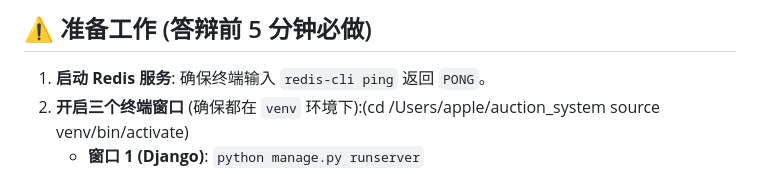
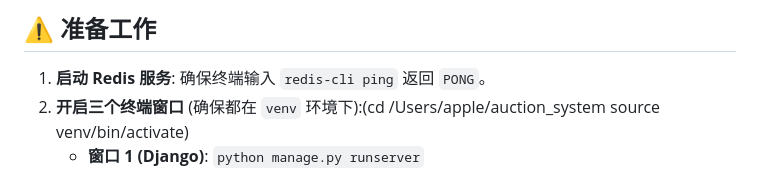
Before and after one commit to xvsingue/auction_system, a Markdown page: DEMO_GUIDE.md, the part around the change. Rendered like a GitHub page.

```diff
--- a/DEMO_GUIDE.md
+++ b/DEMO_GUIDE.md
@@ -1,4 +1,4 @@
-## ⚠️ 准备工作 (答辩前 5 分钟必做)
+## ⚠️ 准备工作
 
 1.  **启动 Redis 服务**: 确保终端输入 `redis-cli ping` 返回 `PONG`。
 2.  **开启三个终端窗口** (确保都在 `venv` 环境下):(cd /Users/apple/auction_system   source venv/bin/activate)
```
